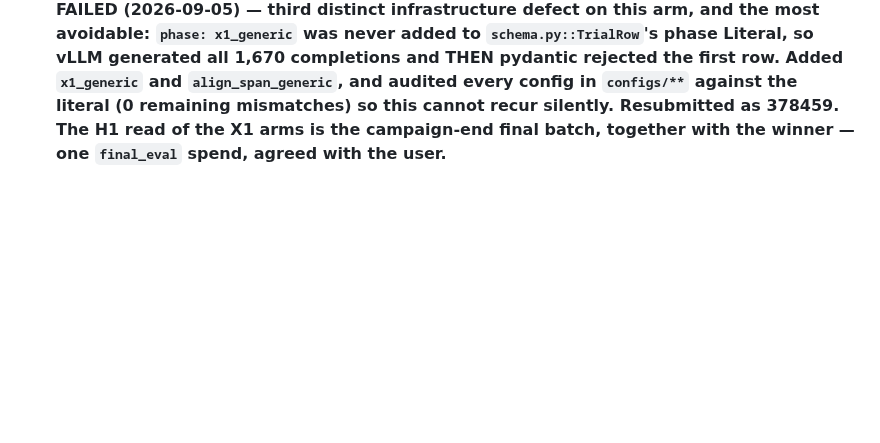
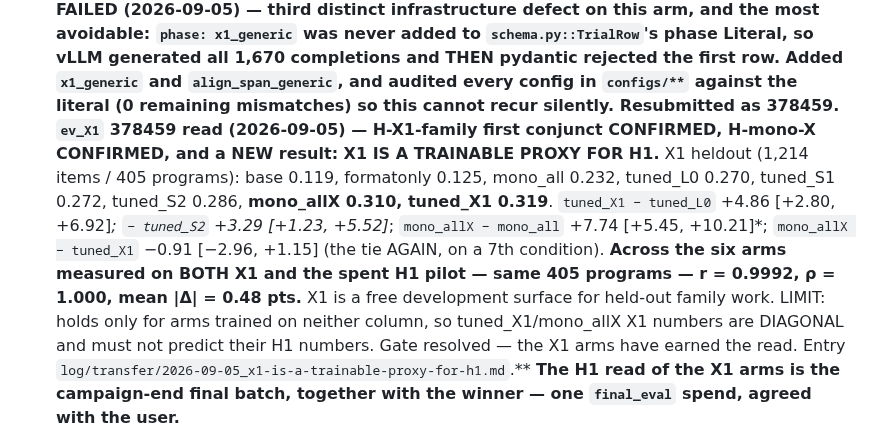
Before and after one commit to NietZteiN/obtune, a Markdown page: CLAUDE_SCRATCHPAD.md, the part around the change. Rendered like a GitHub page; blank space fills up the shorter version.

Commit message:
Scratchpad: ev_X1 read
Co-Authored-By: Claude Opus 5 <noreply@anthropic.com>
Claude-Session: https://claude.ai/code/session_01RunDq92qhBVSyABUyCD9Dw

```diff
--- a/CLAUDE_SCRATCHPAD.md
+++ b/CLAUDE_SCRATCHPAD.md
@@ -549,6 +549,17 @@ Levers, in the order they are queued, each with the decision it exists to make:
    Literal, so vLLM generated all 1,670 completions and THEN pydantic rejected the first row.
    Added `x1_generic` and `align_span_generic`, and audited every config in `configs/**` against
    the literal (0 remaining mismatches) so this cannot recur silently. Resubmitted as 378459.**
+   **`ev_X1` 378459 read (2026-09-05) — H-X1-family first conjunct CONFIRMED, H-mono-X CONFIRMED,
+   and a NEW result: X1 IS A TRAINABLE PROXY FOR H1.** X1 heldout (1,214 items / 405 programs):
+   base 0.119, formatonly 0.125, mono_all 0.232, tuned_L0 0.270, tuned_S1 0.272, tuned_S2 0.286,
+   **mono_allX 0.310, tuned_X1 0.319**. `tuned_X1 − tuned_L0` +4.86 [+2.80, +6.92]*;
+   `− tuned_S2` +3.29 [+1.23, +5.52]*; `mono_allX − mono_all` +7.74 [+5.45, +10.21]*;
+   `mono_allX − tuned_X1` −0.91 [−2.96, +1.15] (the tie AGAIN, on a 7th condition).
+   **Across the six arms measured on BOTH X1 and the spent H1 pilot — same 405 programs —
+   r = 0.9992, ρ = 1.000, mean |Δ| = 0.48 pts.** X1 is a free development surface for held-out
+   family work. LIMIT: holds only for arms trained on neither column, so tuned_X1/mono_allX X1
+   numbers are DIAGONAL and must not predict their H1 numbers. Gate resolved — the X1 arms have
+   earned the read. Entry `log/transfer/2026-09-05_x1-is-a-trainable-proxy-for-h1.md`.**
    **The H1 read of the X1 arms is the
    campaign-end final batch, together with the winner — one `final_eval` spend, agreed with
    the user.**
```
